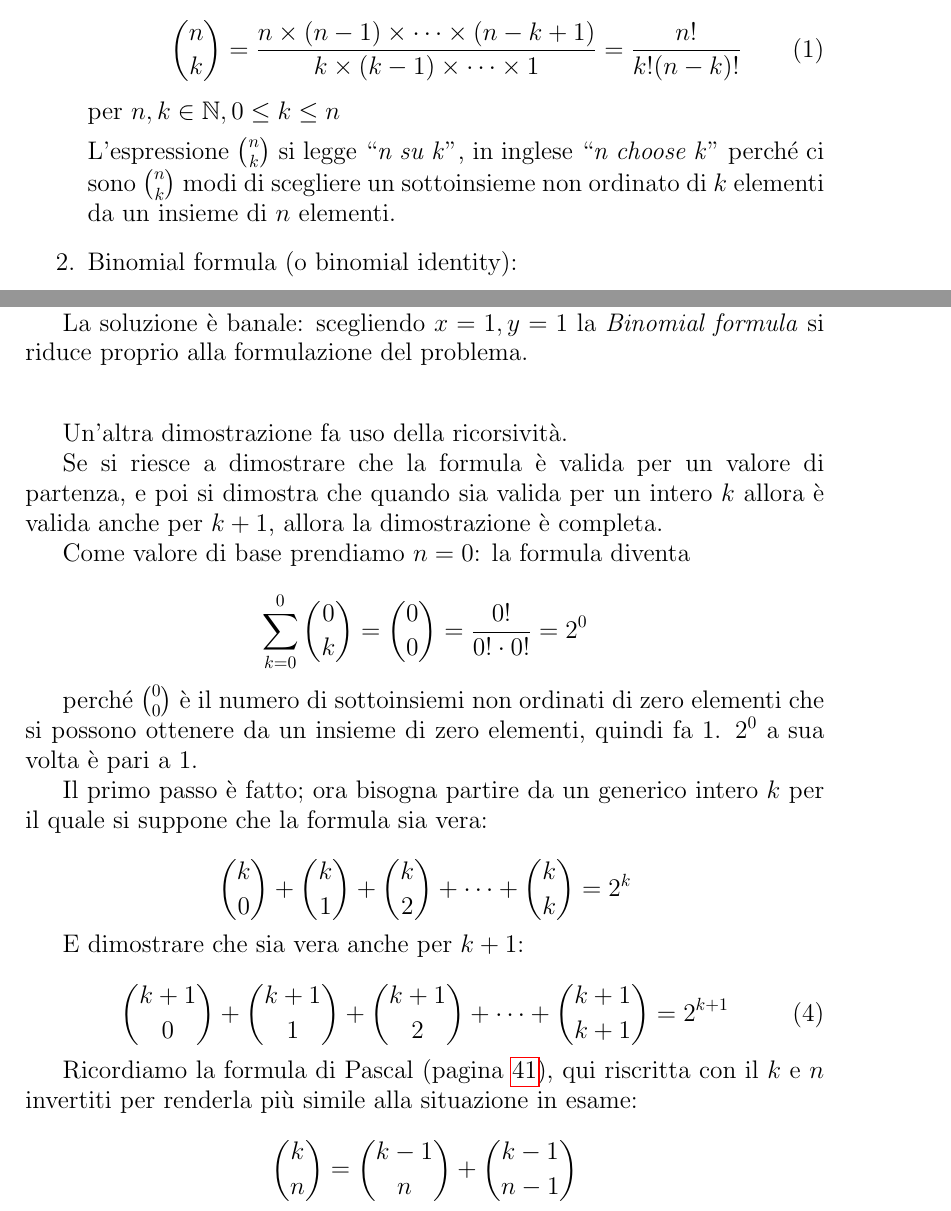
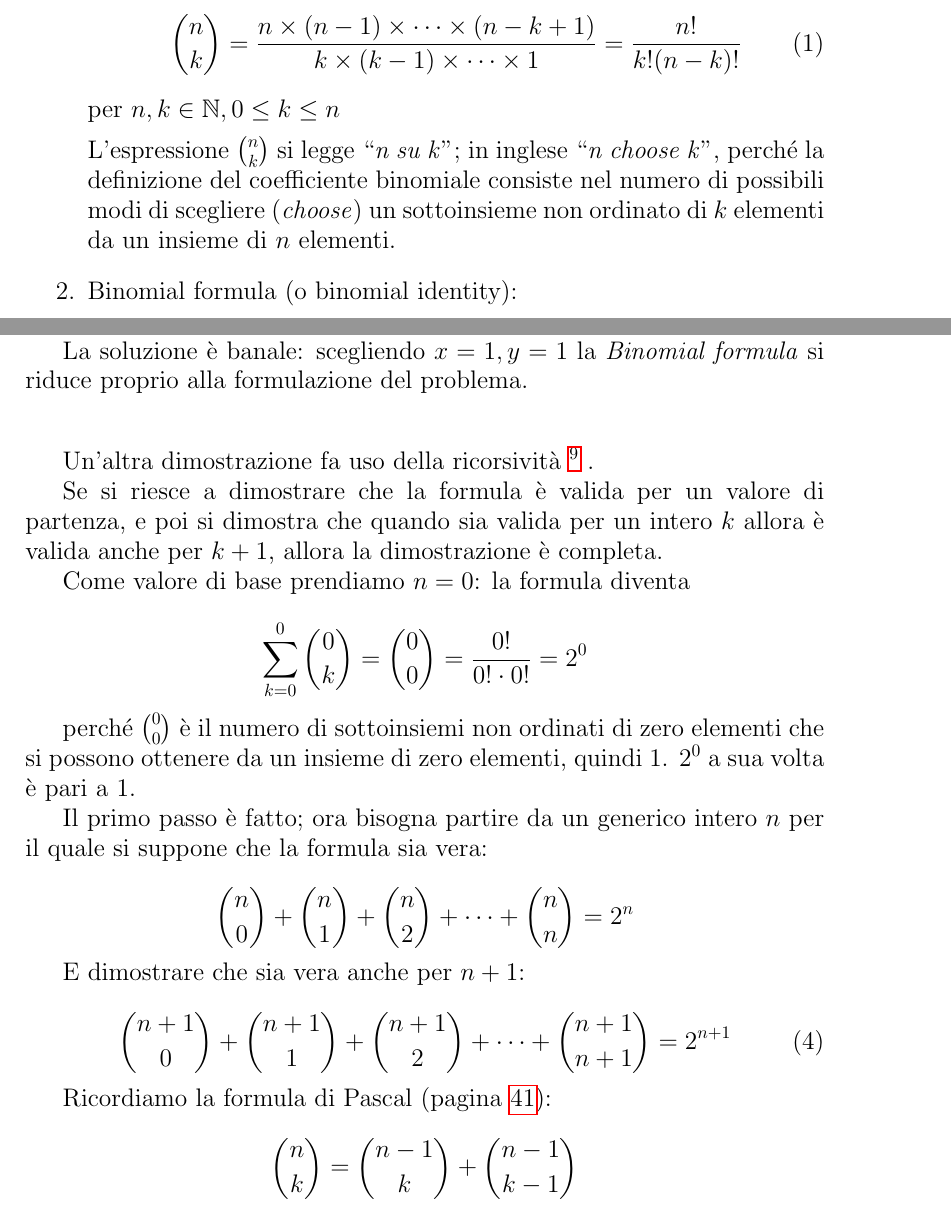
Before and after one commit to davidauz/latex_notes, a LaTeX document (algebra.tex, which reads combinatorio.tex, soluzioni.tex): two parts of pages 41 and 65 of 66, joined at a grey line, cut so that both start at the same text. Compiled offline with pdfLaTeX.

Commit message:
polished combinatorics

```diff
--- a/combinatorio.tex
+++ b/combinatorio.tex
@@ -21,7 +21,7 @@ k\times(k-1)\times\cdots\times1
 
 per $n,k\in \mathbb{N} ,0\leq k\leq n$
 
-L'espressione $\tbinom{n}{k}$ si legge ``\emph{n su k}", in inglese ``\emph{n choose k}" perché ci sono $\tbinom {n}{k}$ modi di scegliere un sottoinsieme non ordinato di $k$ elementi da un insieme di $n$ elementi.
+L'espressione $\tbinom{n}{k}$ si legge ``\emph{n su k}"; in inglese ``\emph{n choose k}", perché la definizione del coefficiente binomiale consiste nel numero di possibili modi di scegliere (\emph{choose}) un sottoinsieme non ordinato di $k$ elementi da un insieme di $n$ elementi.
 
 \item
 Binomial formula (o binomial identity):
--- a/soluzioni.tex
+++ b/soluzioni.tex
@@ -1579,7 +1579,15 @@ La soluzione è banale: scegliendo $x=1, y=1$ la \emph{Binomial formula} si ridu
 
 \vspace{1cm}
 
-Un'altra dimostrazione fa uso della ricorsività.
+Un'altra dimostrazione fa uso della ricorsività
+\footnote{Fonte
+\href{https://www.risingpirates.com}{https://www.risingpirates.com}
+e
+\href{https://math.stackexchange.com/questions/519832/proving-by-induction-that-sum-k-0nn-choose-k-2n}
+{https://math.stackexchange.com/questions/519832/proving-by-induction-that-sum-k-0nn-choose-k-2n}
+}
+.
+
 
 Se si riesce a dimostrare che la formula è valida per un valore di partenza, e poi si dimostra che quando sia valida per un intero $k$ allora è valida anche per $k+1$, allora la dimostrazione è completa.
 
@@ -1589,26 +1597,26 @@ Come valore di base prendiamo $n=0$: la formula diventa
 \sum_{k=0}^{0}{\binom{0}{k}}=\binom{0}{0}=\frac{0!}{0!\cdot0!}=2^0
 \end{equation*}
 
-perché ${0 \choose 0}$ è il numero di sottoinsiemi non ordinati di zero elementi che si possono ottenere da un insieme di zero elementi, quindi fa $1$.  $2^0$ a sua volta è pari a $1$.
-
-Il primo passo è fatto; ora bisogna partire da un generico intero $k$ per il quale si suppone che la formula sia vera:
-
-\begin{equation*}
-\binom{k}{0} + \binom{k}{1} + \binom{k}{2} + \cdots + \binom{k}{k} = 2^k
-\end{equation*}
-
-E dimostrare che sia vera anche per $k+1$:
+perché ${0 \choose 0}$ è il numero di sottoinsiemi non ordinati di zero elementi che si possono ottenere da un insieme di zero elementi, quindi $1$.  $2^0$ a sua volta è pari a $1$.
+
+Il primo passo è fatto; ora bisogna partire da un generico intero $n$ per il quale si suppone che la formula sia vera:
+
+\begin{equation*}
+\binom{n}{0} + \binom{n}{1} + \binom{n}{2} + \cdots + \binom{n}{n} = 2^n
+\end{equation*}
+
+E dimostrare che sia vera anche per $n+1$:
 
 
 \begin{equation}\label{expr4}
-\binom{k+1}{0} + \binom{k+1}{1} + \binom{k+1}{2} + \cdots + \binom{k+1}{k+1} = 2^{k+1}
+\binom{n+1}{0} + \binom{n+1}{1} + \binom{n+1}{2} + \cdots + \binom{n+1}{n+1} = 2^{n+1}
 \end{equation}
 
-Ricordiamo la formula di Pascal (pagina \pageref{formula_pascal}), qui riscritta con il $k$ e $n$ invertiti per renderla più simile alla situazione in esame:
-
-
-\begin{equation*}
-{k \choose n}={k-1 \choose n}+{k-1 \choose n-1}
+Ricordiamo la formula di Pascal (pagina \pageref{formula_pascal}):
+
+
+\begin{equation*}
+{n \choose k}={n-1 \choose k}+{n-1 \choose k-1}
 \end{equation*}
 
 In base a questa formula ognuno degli addendi dell'espressione \ref{expr4} (tranne il primo) può essere riscritto come somma, per esempio
```
Also changed, not shown: algebra.tex (+5 -2 lines), soluzioni.tex (58 more changed lines).
